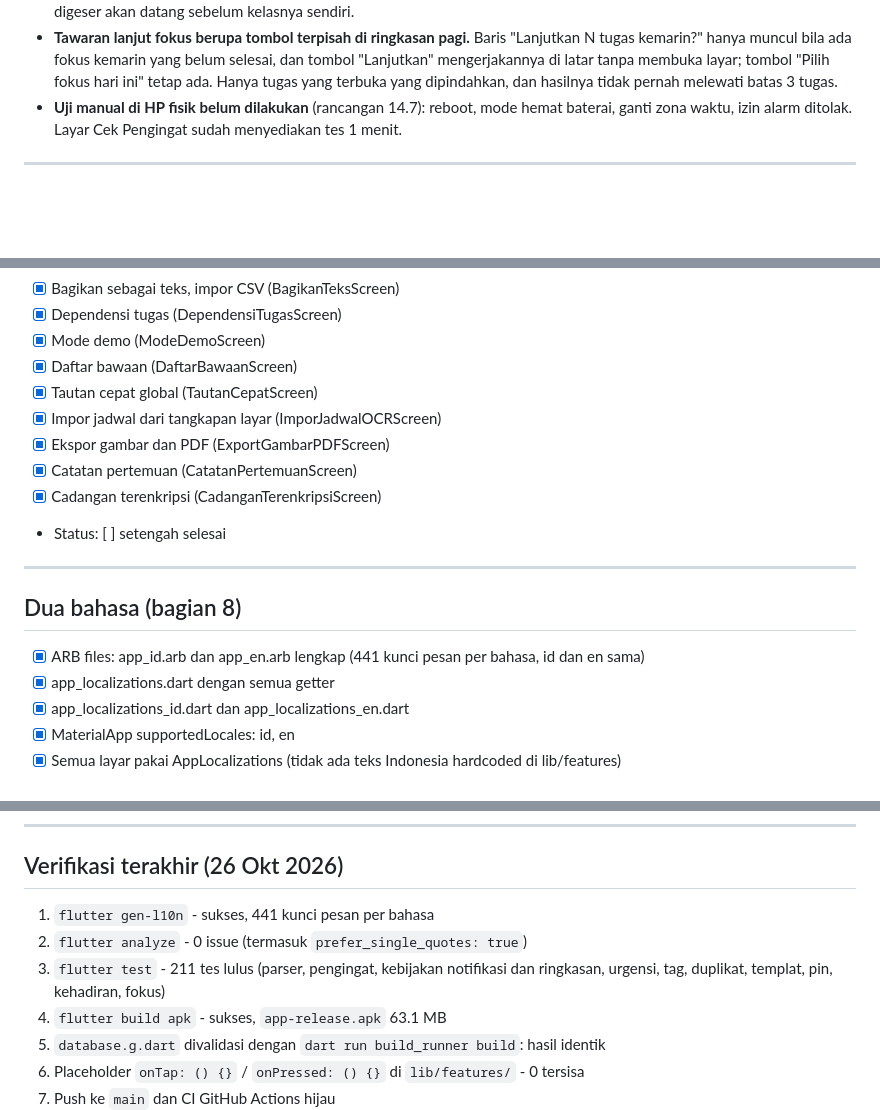
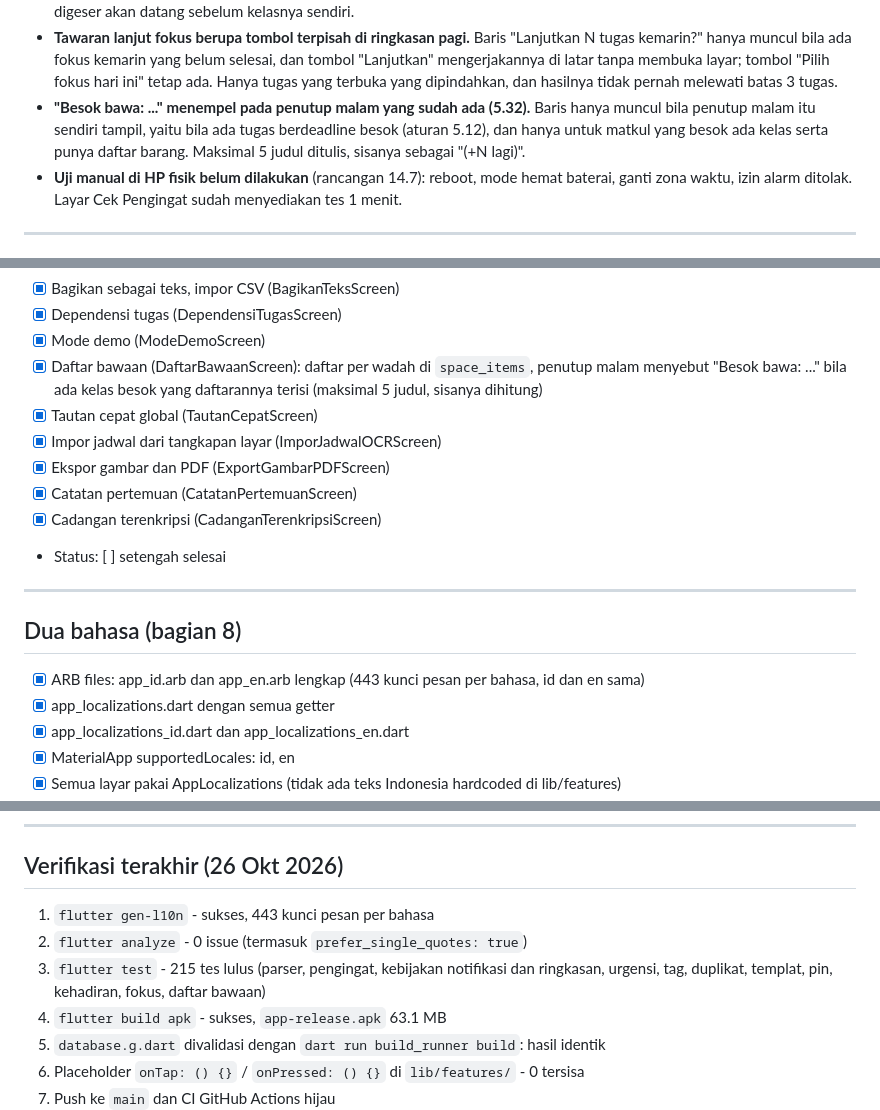
Before and after one commit to nekonaru/lekas, a Markdown page: PROGRESS.md, 3 parts joined by grey strips. GitHub-like rendering; blank space fills up the shorter version.

Commit message:
docs: record tomorrow bring list progress (Indonesian)

```diff
--- a/PROGRESS.md
+++ b/PROGRESS.md
@@ -67,6 +67,10 @@ Terakhir diperbarui: Sun Oct 26 2026
   dan tombol "Lanjutkan" mengerjakannya di latar tanpa membuka layar; tombol
   "Pilih fokus hari ini" tetap ada. Hanya tugas yang terbuka yang dipindahkan, dan
   hasilnya tidak pernah melewati batas 3 tugas.
+- **"Besok bawa: ..." menempel pada penutup malam yang sudah ada (5.32).** Baris hanya
+  muncul bila penutup malam itu sendiri tampil, yaitu bila ada tugas berdeadline besok
+  (aturan 5.12), dan hanya untuk matkul yang besok ada kelas serta punya daftar
+  barang. Maksimal 5 judul ditulis, sisanya sebagai "(+N lagi)".
 - **Uji manual di HP fisik belum dilakukan** (rancangan 14.7): reboot, mode hemat baterai,
   ganti zona waktu, izin alarm ditolak. Layar Cek Pengingat sudah menyediakan tes 1 menit.
 
@@ -211,7 +215,7 @@ Terakhir diperbarui: Sun Oct 26 2026
 - [x] Bagikan sebagai teks, impor CSV (BagikanTeksScreen)
 - [x] Dependensi tugas (DependensiTugasScreen)
 - [x] Mode demo (ModeDemoScreen)
-- [x] Daftar bawaan (DaftarBawaanScreen)
+- [x] Daftar bawaan (DaftarBawaanScreen): daftar per wadah di `space_items`, penutup malam menyebut "Besok bawa: ..." bila ada kelas besok yang daftarannya terisi (maksimal 5 judul, sisanya dihitung)
 - [x] Tautan cepat global (TautanCepatScreen)
 - [x] Impor jadwal dari tangkapan layar (ImporJadwalOCRScreen)
 - [x] Ekspor gambar dan PDF (ExportGambarPDFScreen)
@@ -222,7 +226,7 @@ Terakhir diperbarui: Sun Oct 26 2026
 ---
 
 ## Dua bahasa (bagian 8)
-- [x] ARB files: app_id.arb dan app_en.arb lengkap (441 kunci pesan per bahasa, id dan en sama)
+- [x] ARB files: app_id.arb dan app_en.arb lengkap (443 kunci pesan per bahasa, id dan en sama)
 - [x] app_localizations.dart dengan semua getter
 - [x] app_localizations_id.dart dan app_localizations_en.dart
 - [x] MaterialApp supportedLocales: id, en
@@ -328,9 +332,9 @@ Tracking:
 
 ## Verifikasi terakhir (26 Okt 2026)
 
-1. `flutter gen-l10n` - sukses, 441 kunci pesan per bahasa
+1. `flutter gen-l10n` - sukses, 443 kunci pesan per bahasa
 2. `flutter analyze` - 0 issue (termasuk `prefer_single_quotes: true`)
-3. `flutter test` - 211 tes lulus (parser, pengingat, kebijakan notifikasi dan ringkasan, urgensi, tag, duplikat, templat, pin, kehadiran, fokus)
+3. `flutter test` - 215 tes lulus (parser, pengingat, kebijakan notifikasi dan ringkasan, urgensi, tag, duplikat, templat, pin, kehadiran, fokus, daftar bawaan)
 4. `flutter build apk` - sukses, `app-release.apk` 63.1 MB
 5. `database.g.dart` divalidasi dengan `dart run build_runner build`: hasil identik
 6. Placeholder `onTap: () {}` / `onPressed: () {}` di `lib/features/` - 0 tersisa
```
Also changed, not shown: other parts of PROGRESS.md (+1 -1 lines).
